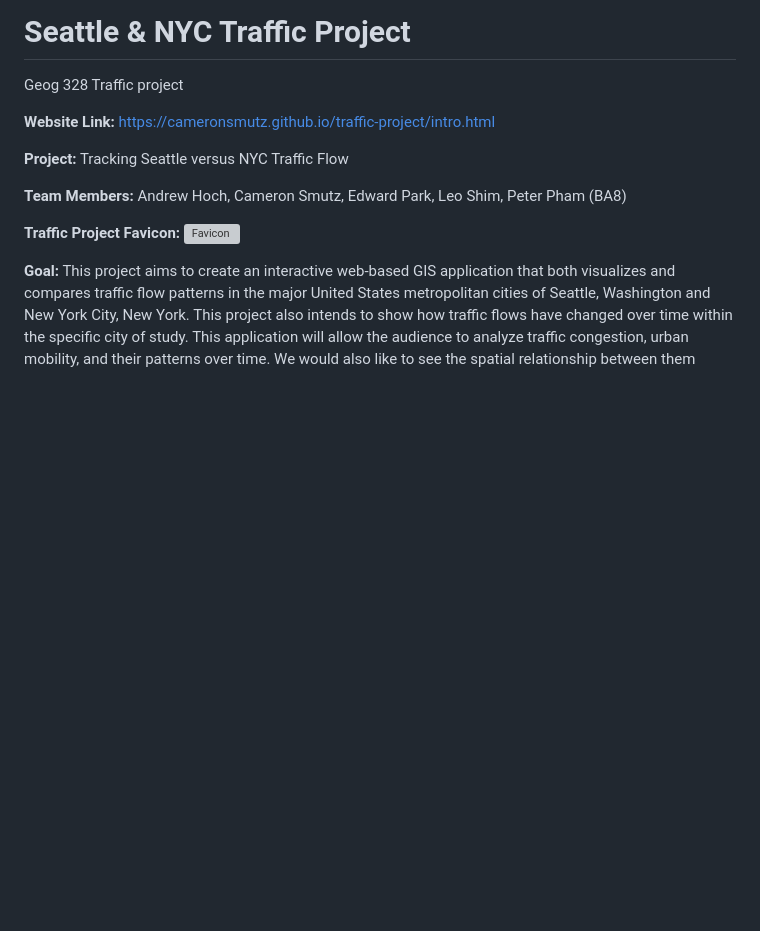
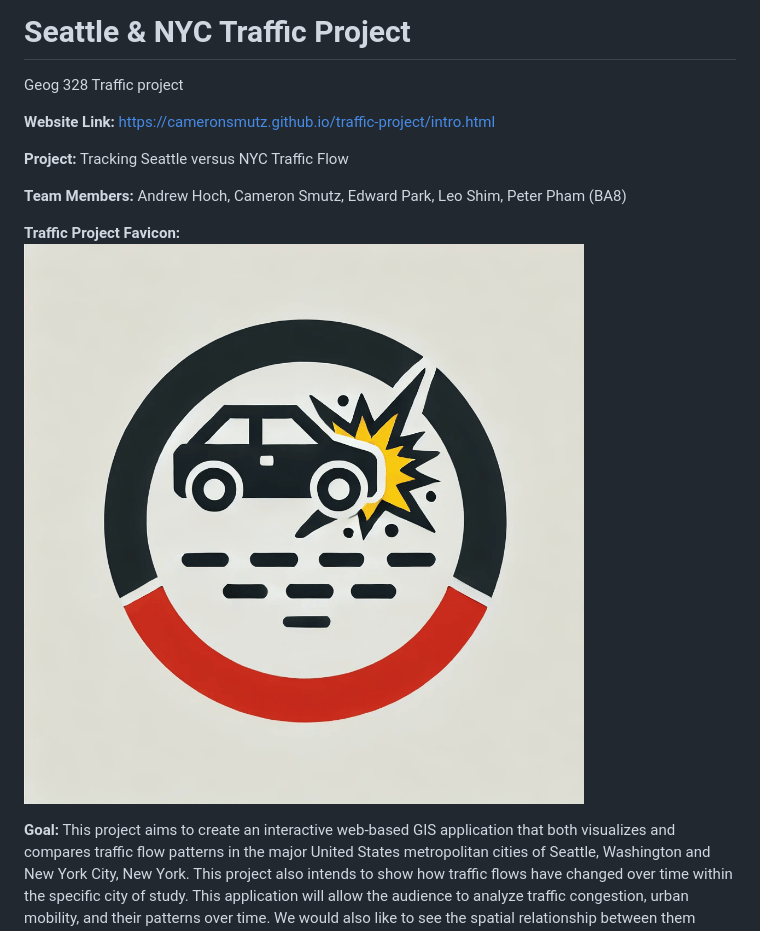
Before and after one commit to cameronsmutz/traffic-project, a Markdown page: README.md, the part around the change. Rendered like a GitHub page; blank space fills up the shorter version; grey boxes are pictures that could not be loaded.

```diff
--- a/README.md
+++ b/README.md
@@ -8,7 +8,7 @@ Geog 328 Traffic project
 **Team Members:** Andrew Hoch, Cameron Smutz, Edward Park, Leo Shim, Peter Pham (BA8)
 
 **Traffic Project Favicon:**
-<img src="path/to/favicon.png" alt="Favicon" width="32" height="32">
+  ![Traffic Project Favicon](assets/Traffic_Project_Favicon.png)
 
 **Goal:** This project aims to create an interactive web-based GIS application that both visualizes and compares traffic flow patterns in the major United States metropolitan cities of Seattle, Washington and New York City, New York. This project also intends to show how traffic flows have changed over time within the specific city of study. This application will allow the audience to analyze traffic congestion, urban mobility, and their patterns over time. We would also like to see the spatial relationship between them collisions and traffic flows.
 
```
